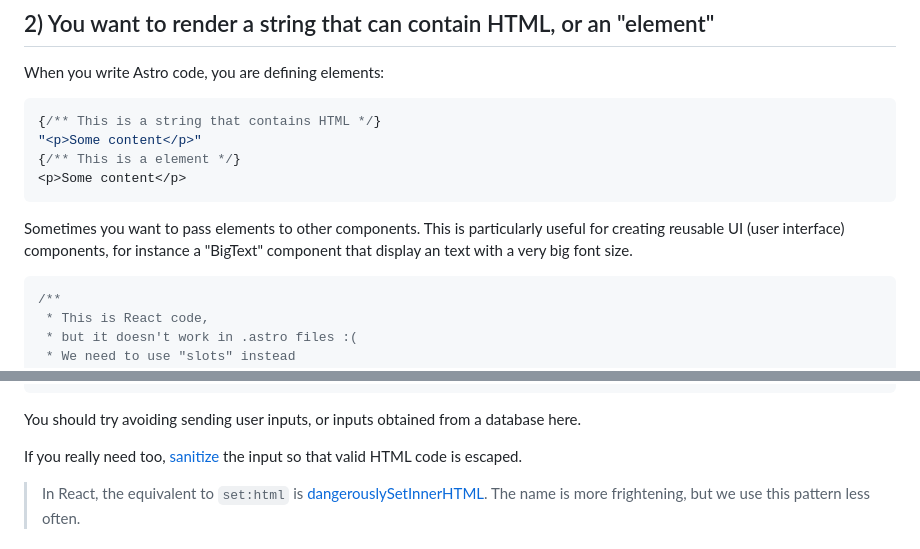
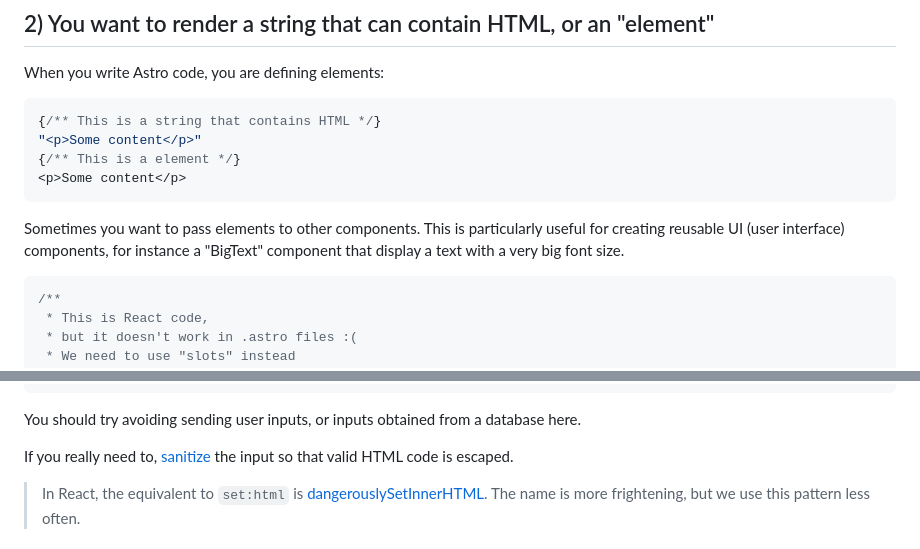
Before and after one commit to lbke/astrojspatterns, a Markdown page: demoes/display-html-text/README.md, 2 parts joined by grey strips. Drawn GitHub-style.

````diff
--- a/demoes/display-html-text/README.md
+++ b/demoes/display-html-text/README.md
@@ -47,7 +47,7 @@ When you write Astro code, you are defining elements:
 
 Sometimes you want to pass elements to other components.
 This is particularly useful for creating reusable UI (user interface) components,
-for instance a "BigText" component that display an text with a very big font size.
+for instance a "BigText" component that display a text with a very big font size.
 
 ```jsx
 /**
@@ -139,7 +139,7 @@ you could create a severe security breach!
 You should try avoiding sending user inputs,
 or inputs obtained from a database here.
 
-If you really need too,
+If you really need to,
 [sanitize](https://en.wikipedia.org/wiki/HTML_sanitization) the input so that valid HTML code is escaped.
 
 > In React, the equivalent to `set:html` is [dangerouslySetInnerHTML](https://legacy.reactjs.org/docs/dom-elements.html#dangerouslysetinnerhtml).
````
